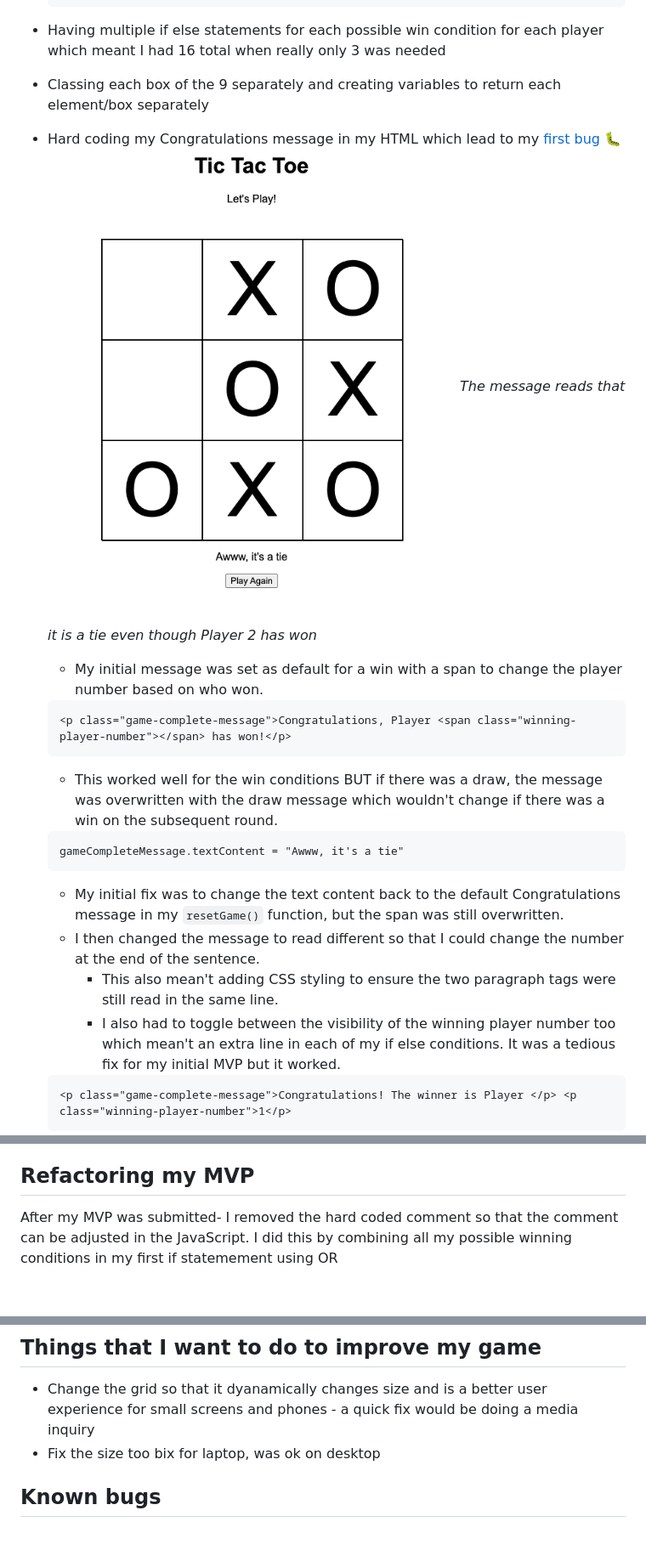
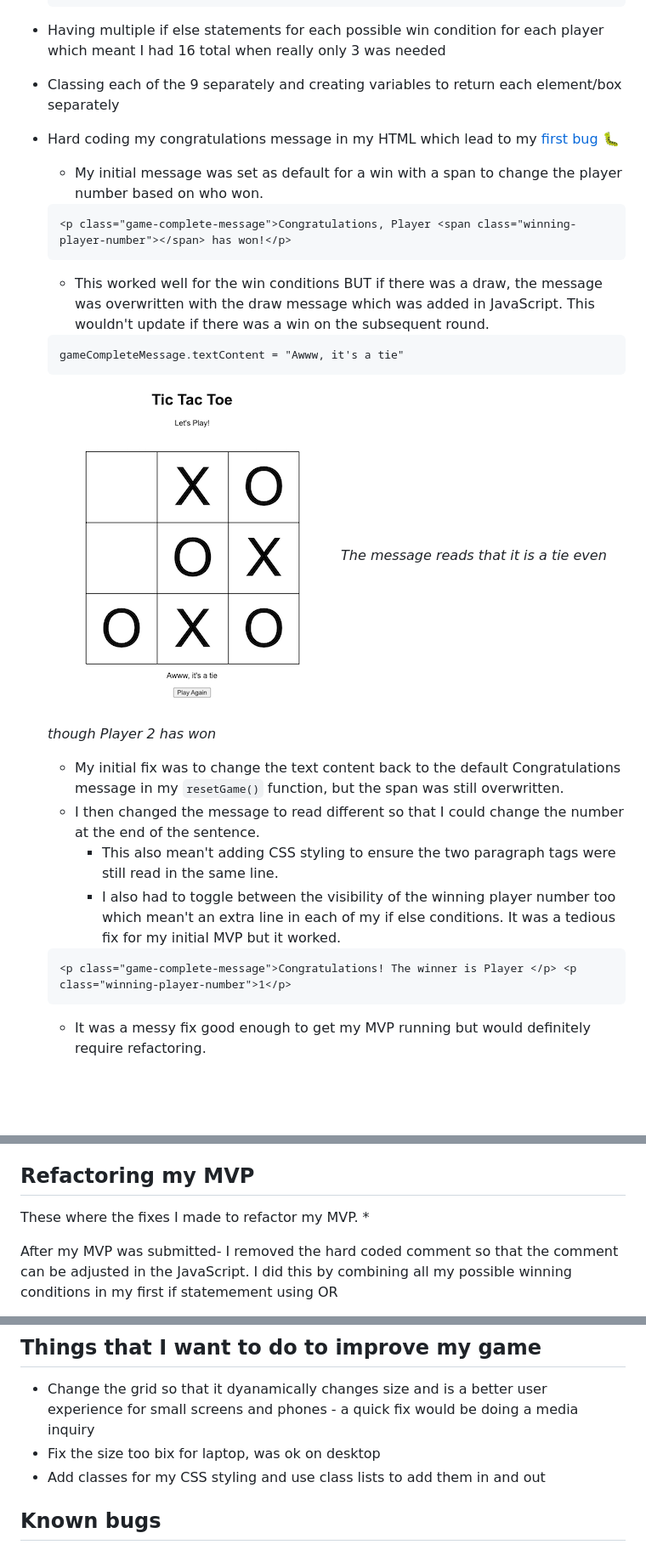
Before and after one commit to pik-nik/GAProject1-tic-tac-toe, a Markdown page: README.md, 3 parts joined by grey strips. Shown: that part at 85% size. Drawn GitHub-style; pictures changed too: README images/First Bug Screenshot 2023-02-22 at 4.19.49 pm.png; blank space fills up the shorter version.

````diff
--- a/README.md
+++ b/README.md
@@ -30,19 +38,20 @@ These were the goals that I had set in order to get a functional game running:
     }
     ```
 * Having multiple if else statements for each possible win condition for each player which meant I had 16 total when really only 3 was needed
-* Classing each box of the 9 separately and creating variables to return each element/box separately
-* Hard coding my Congratulations message in my HTML which lead to my [first bug](https://git.generalassemb.ly/piknik/project1_tic_tac_toe/commit/f86091a81da32e9c49f93c8f487707fcf6ed705f) :bug:
-    ![bug 1](README%20images/First%20Bug%20Screenshot%202023-02-22%20at%204.19.49%20pm.png)
-    *The message reads that it is a tie even though Player 2 has won*
-
+* Classing each of the 9 separately and creating variables to return each element/box separately
+* Hard coding my congratulations message in my HTML which lead to my [first bug](https://git.generalassemb.ly/piknik/project1_tic_tac_toe/commit/f86091a81da32e9c49f93c8f487707fcf6ed705f) :bug:
     - My initial message was set as default for a win with a span to change the player number based on who won.
     ```
     <p class="game-complete-message">Congratulations, Player <span class="winning-player-number"></span> has won!</p>
     ```
-    - This worked well for the win conditions BUT if there was a draw, the message was overwritten with the draw message which wouldn't change if there was a win on the subsequent round.
+    - This worked well for the win conditions BUT if there was a draw, the message was overwritten with the draw message which was added in JavaScript. This wouldn't update if there was a win on the subsequent round.
     ```
     gameCompleteMessage.textContent = "Awww, it's a tie"
     ```
+
+    ![bug 1](README%20images/First%20Bug%20Screenshot%202023-02-22%20at%204.19.49%20pm.png)
+    *The message reads that it is a tie even though Player 2 has won*
+
     - My initial fix was to change the text content back to the default Congratulations message in my `resetGame()` function, but the span was still overwritten.
     - I then changed the message to read different so that I could change the number at the end of the sentence.
         - This also mean't adding CSS styling to ensure the two paragraph tags were still read in the same line.
@@ -50,4 +59,5 @@ These were the goals that I had set in order to get a functional game running:
     ```
     <p class="game-complete-message">Congratulations! The winner is Player </p> <p class="winning-player-number">1</p>
     ```
+    - It was a messy fix good enough to get my MVP running but would definitely require refactoring.
 
@@ -54,5 +65,8 @@ These were the goals that I had set in order to get a functional game running:
 
 ## Refactoring my MVP
+These where the fixes I made to refactor my MVP.
+*
+
 
 After my MVP was submitted- I removed the hard coded comment so that the comment can be adjusted in the JavaScript. I did this by combining all my possible winning conditions in my first if statemement using OR
 
@@ -81,6 +95,7 @@ I added a win count for each player and a tie counter
 ## Things that I want to do to improve my game
 * Change the grid so that it dyanamically changes size and is a better user experience for small screens and phones - a quick fix would be doing a media inquiry
 * Fix the size too bix for laptop, was ok on desktop
+* Add classes for my CSS styling and use class lists to add them in and out
 
 
 
````
Also changed, not shown: other parts of README.md (+20 -11 lines).
